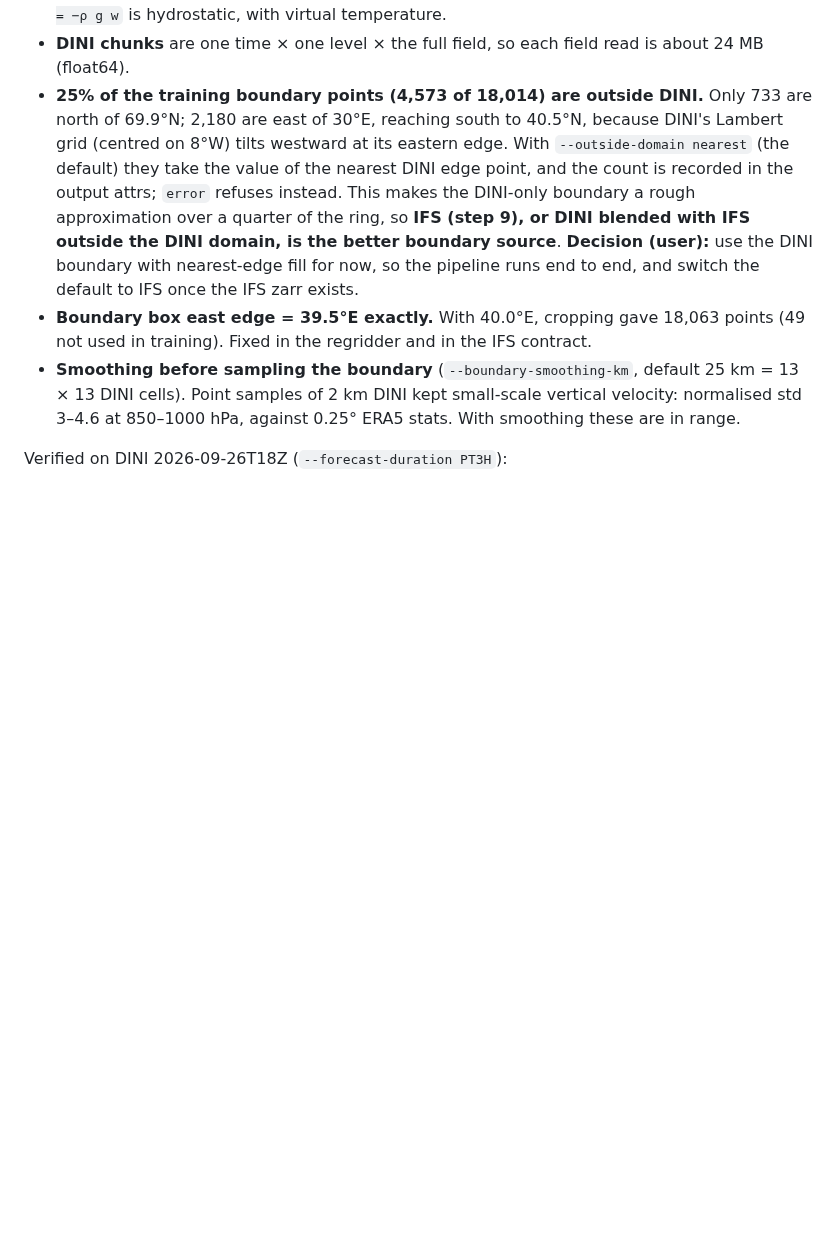
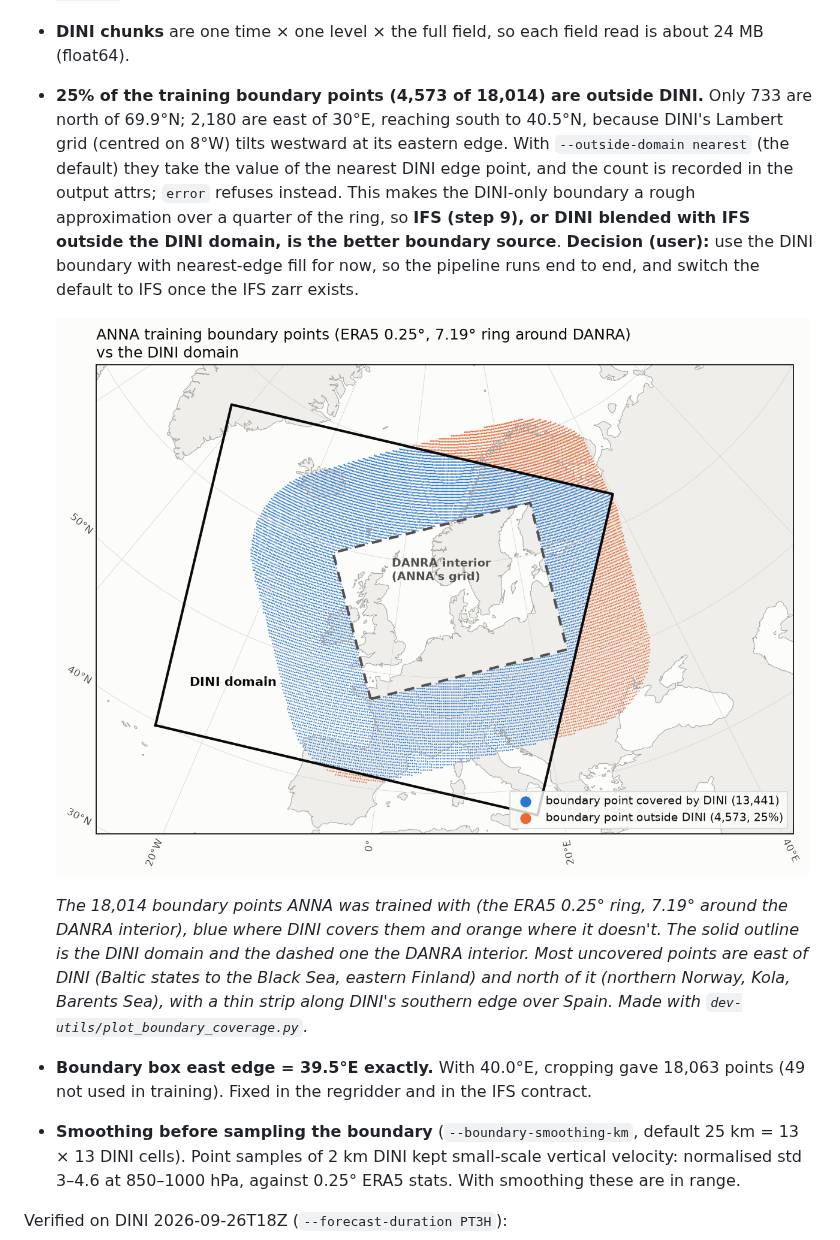
Before and after one commit to dmidk/mlwp-inference-container-anna, a Markdown page: INFERENCE_PLAN.md, the part around the change. Rendered like a GitHub page; pictures changed too: docs/anna_boundary_vs_dini.png (added); blank space fills up the shorter version.

Commit message:
add map of ANNA boundary points vs DINI domain to the plan
Co-Authored-By: Claude Opus 5.5 <noreply@anthropic.com>

```diff
--- a/INFERENCE_PLAN.md
+++ b/INFERENCE_PLAN.md
@@ -159,6 +159,10 @@ Findings from the data that shaped it (don't trust the metadata labels):
 - **Boundary derived fields:** `q` uses the IFS/ERA5 mixed-phase saturation vapour pressure. `ω = −ρ g w` is hydrostatic, with virtual temperature.
 - **DINI chunks** are one time × one level × the full field, so each field read is about 24 MB (float64).
 - **25% of the training boundary points (4,573 of 18,014) are outside DINI.** Only 733 are north of 69.9°N; 2,180 are east of 30°E, reaching south to 40.5°N, because DINI's Lambert grid (centred on 8°W) tilts westward at its eastern edge. With `--outside-domain nearest` (the default) they take the value of the nearest DINI edge point, and the count is recorded in the output attrs; `error` refuses instead. This makes the DINI-only boundary a rough approximation over a quarter of the ring, so **IFS (step 9), or DINI blended with IFS outside the DINI domain, is the better boundary source**. **Decision (user):** use the DINI boundary with nearest-edge fill for now, so the pipeline runs end to end, and switch the default to IFS once the IFS zarr exists.
+
+  ![ANNA training boundary points vs the DINI domain](docs/anna_boundary_vs_dini.png)
+
+  *The 18,014 boundary points ANNA was trained with (the ERA5 0.25° ring, 7.19° around the DANRA interior), blue where DINI covers them and orange where it doesn't. The solid outline is the DINI domain and the dashed one the DANRA interior. Most uncovered points are east of DINI (Baltic states to the Black Sea, eastern Finland) and north of it (northern Norway, Kola, Barents Sea), with a thin strip along DINI's southern edge over Spain. Made with `dev-utils/plot_boundary_coverage.py`.*
 - **Boundary box east edge = 39.5°E exactly.** With 40.0°E, cropping gave 18,063 points (49 not used in training). Fixed in the regridder and in the IFS contract.
 - **Smoothing before sampling the boundary** (`--boundary-smoothing-km`, default 25 km = 13 × 13 DINI cells). Point samples of 2 km DINI kept small-scale vertical velocity: normalised std 3–4.6 at 850–1000 hPa, against 0.25° ERA5 stats. With smoothing these are in range.
 
```
Also changed, not shown: 1 other file.
